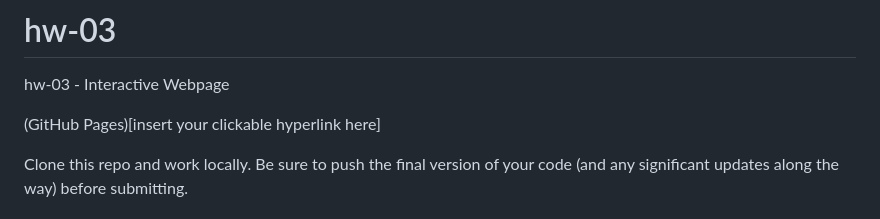
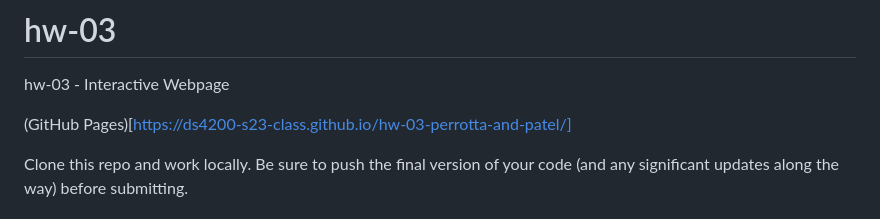
Before and after one commit to DS4200-S23-Class/hw-03-perrotta-and-patel, a Markdown page: README.md, the part around the change. Rendered like a GitHub page.

Commit message:
link added

```diff
--- a/README.md
+++ b/README.md
@@ -1,7 +1,7 @@
 # hw-03
 hw-03 - Interactive Webpage
 
-(GitHub Pages)[insert your clickable hyperlink here]
+(GitHub Pages)[https://ds4200-s23-class.github.io/hw-03-perrotta-and-patel/]
 
 Clone this repo and work locally. Be sure to push the final version of your code (and any significant updates along the way) before submitting.
 
```
